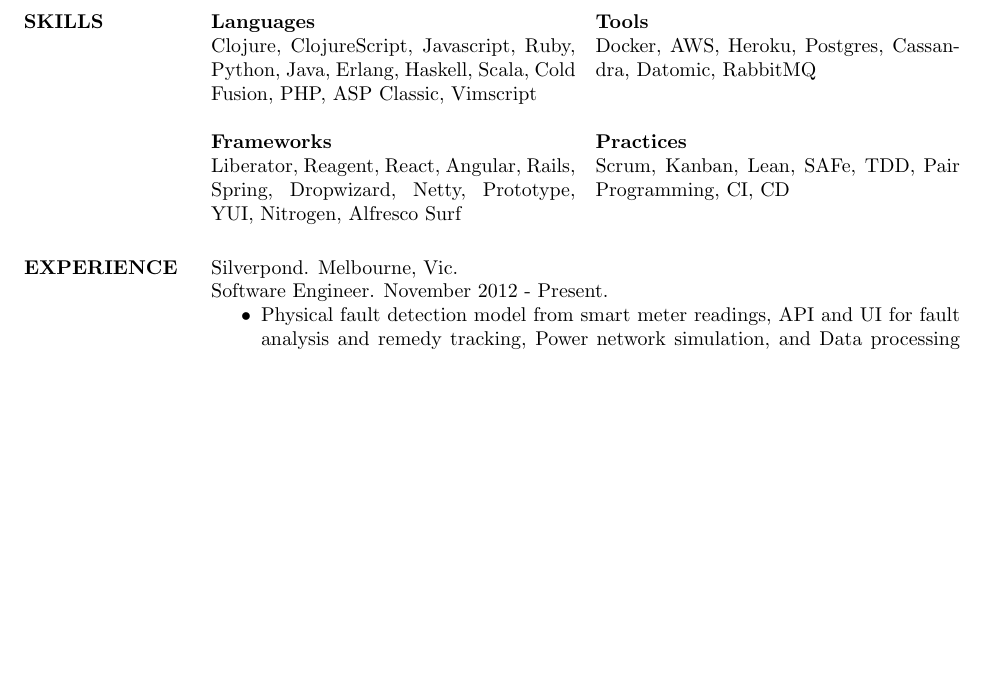
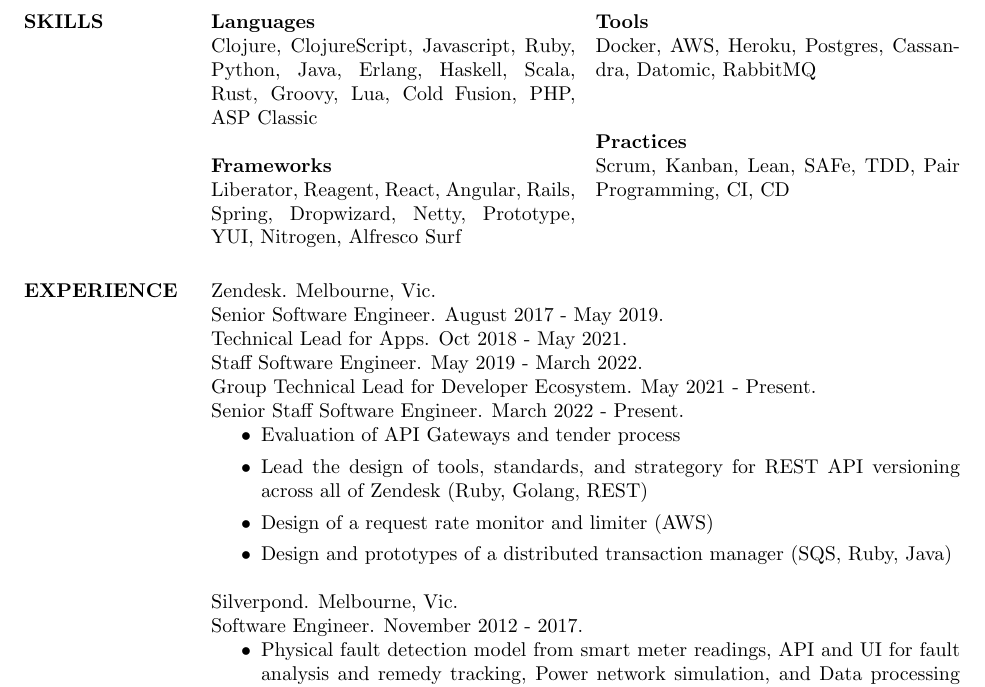
Before and after one commit to logaan/resume, a LaTeX CV (resume.tex): part of page 1 of 2, cut so that both start at the same text, the shorter picture padded with empty space. Compiled offline with pdfLaTeX.

Commit message:
adding zendesk experience

```diff
--- a/resume.tex
+++ b/resume.tex
@@ -17,7 +17,7 @@
     \section{SKILLS}
     \textbf{Languages} \\
     Clojure, ClojureScript, Javascript, Ruby, Python, Java, Erlang, Haskell,
-    Scala, Cold Fusion, PHP, ASP Classic, Vimscript
+    Scala, Rust, Groovy, Lua, Cold Fusion, PHP, ASP Classic
 
     \textbf{Frameworks} \\
     Liberator, Reagent, React, Angular, Rails, Spring, Dropwizard, Netty,
@@ -32,8 +32,23 @@
 
   \section{EXPERIENCE}
 
+  Zendesk. Melbourne, Vic. \\
+  Senior Software Engineer. August 2017 - May 2019. \\
+  Technical Lead for Apps. Oct 2018 - May 2021. \\
+  Staff Software Engineer. May 2019 - March 2022. \\
+  Group Technical Lead for Developer Ecosystem. May 2021 - Present. \\
+  Senior Staff Software Engineer. March 2022 - Present.
+  \begin{itemize}
+  \item Evaluation of API Gateways and tender process
+  \item Lead the design of tools, standards, and strategory for REST API
+    versioning across all of Zendesk (Ruby, Golang, REST)
+  \item Design of a request rate monitor and limiter (AWS)
+  \item Design and prototypes of a distributed transaction manager (SQS, Ruby,
+    Java)
+  \end{itemize}
+
   Silverpond. Melbourne, Vic. \\
-  Software Engineer.  November 2012 - Present.
+  Software Engineer.  November 2012 - 2017.
   \begin{itemize}
   \item Physical fault detection model from smart meter readings, API and UI for
     fault analysis and remedy tracking, Power network simulation, and Data
```
